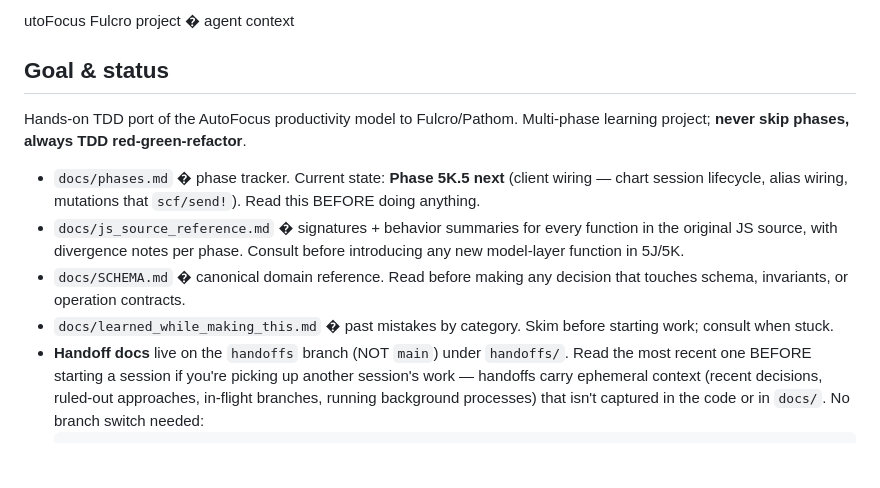
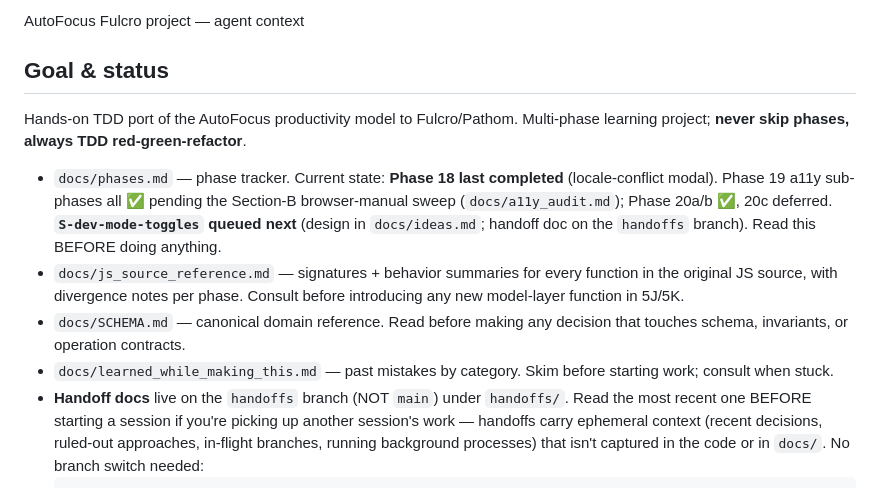
Before and after one commit to avidrucker/fulcro-solo-learn, a Markdown page: CLAUDE.md, the part around one of its changes. Drawn GitHub-style; blank space fills up the shorter version.

```diff
--- a/CLAUDE.md
+++ b/CLAUDE.md
@@ -1,19 +1,22 @@
-utoFocus Fulcro project � agent context
+AutoFocus Fulcro project — agent context
 
 ## Goal & status
 
 Hands-on TDD port of the AutoFocus productivity model to Fulcro/Pathom.
 Multi-phase learning project; **never skip phases, always TDD red-green-refactor**.
 
-- `docs/phases.md` � phase tracker. Current state: **Phase 5K.5 next**
-  (client wiring — chart session lifecycle, alias wiring, mutations that
-  `scf/send!`). Read this BEFORE doing anything.
-- `docs/js_source_reference.md` � signatures + behavior summaries for every
+- `docs/phases.md` — phase tracker. Current state: **Phase 18 last
+  completed** (locale-conflict modal). Phase 19 a11y sub-phases all ✅
+  pending the Section-B browser-manual sweep (`docs/a11y_audit.md`);
+  Phase 20a/b ✅, 20c deferred. **`S-dev-mode-toggles` queued next**
+  (design in `docs/ideas.md`; handoff doc on the `handoffs` branch).
+  Read this BEFORE doing anything.
+- `docs/js_source_reference.md` — signatures + behavior summaries for every
   function in the original JS source, with divergence notes per phase.
   Consult before introducing any new model-layer function in 5J/5K.
-- `docs/SCHEMA.md` � canonical domain reference. Read before making any
+- `docs/SCHEMA.md` — canonical domain reference. Read before making any
   decision that touches schema, invariants, or operation contracts.
-- `docs/learned_while_making_this.md` � past mistakes by category. Skim
+- `docs/learned_while_making_this.md` — past mistakes by category. Skim
   before starting work; consult when stuck.
 - **Handoff docs** live on the `handoffs` branch (NOT `main`) under
   `handoffs/`. Read the most recent one BEFORE starting a session
```
Also changed, not shown: other parts of CLAUDE.md (+8 -8 lines).
